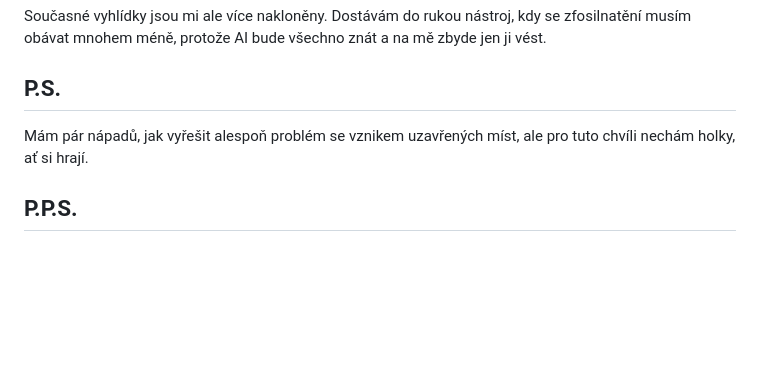
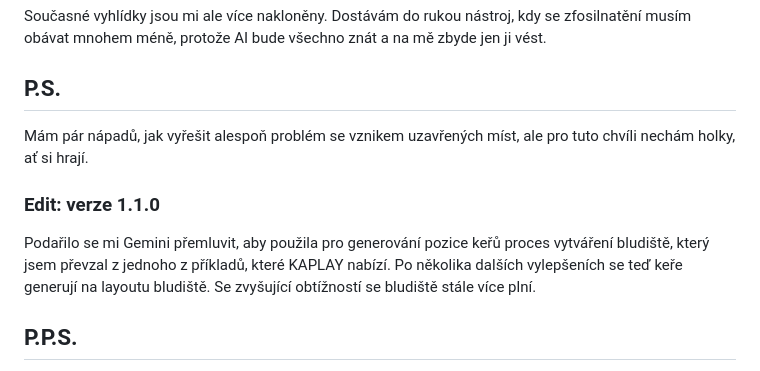
Before and after one commit to Lawondyss/CatchPuppy, a Markdown page: README.md, the part around the change. GitHub-like rendering; blank space fills up the shorter version.

```diff
--- a/README.md
+++ b/README.md
@@ -71,6 +71,11 @@ protože AI bude všechno znát a na mě zbyde jen ji vést.
 ## P.S.
 Mám pár nápadů, jak vyřešit alespoň problém se vznikem uzavřených míst, ale pro tuto chvíli nechám holky, ať si hrají.
 
+### Edit: verze 1.1.0
+Podařilo se mi Gemini přemluvit, aby použila pro generování pozice keřů proces vytváření bludiště, který jsem převzal
+z jednoho z příkladů, které KAPLAY nabízí. Po několika dalších vylepšeních se teď keře generují na layoutu bludiště.
+Se zvyšující obtížností se bludiště stále více plní.
+
 ## P.P.S.
 Jsem zvědavý, jak se na tento text budu tvářit za pár let. Jestli si něj vzpomenu, rád si ho přečtu a porovnám,
 jak moc se mi má představa budoucnosti naplnila.
```
